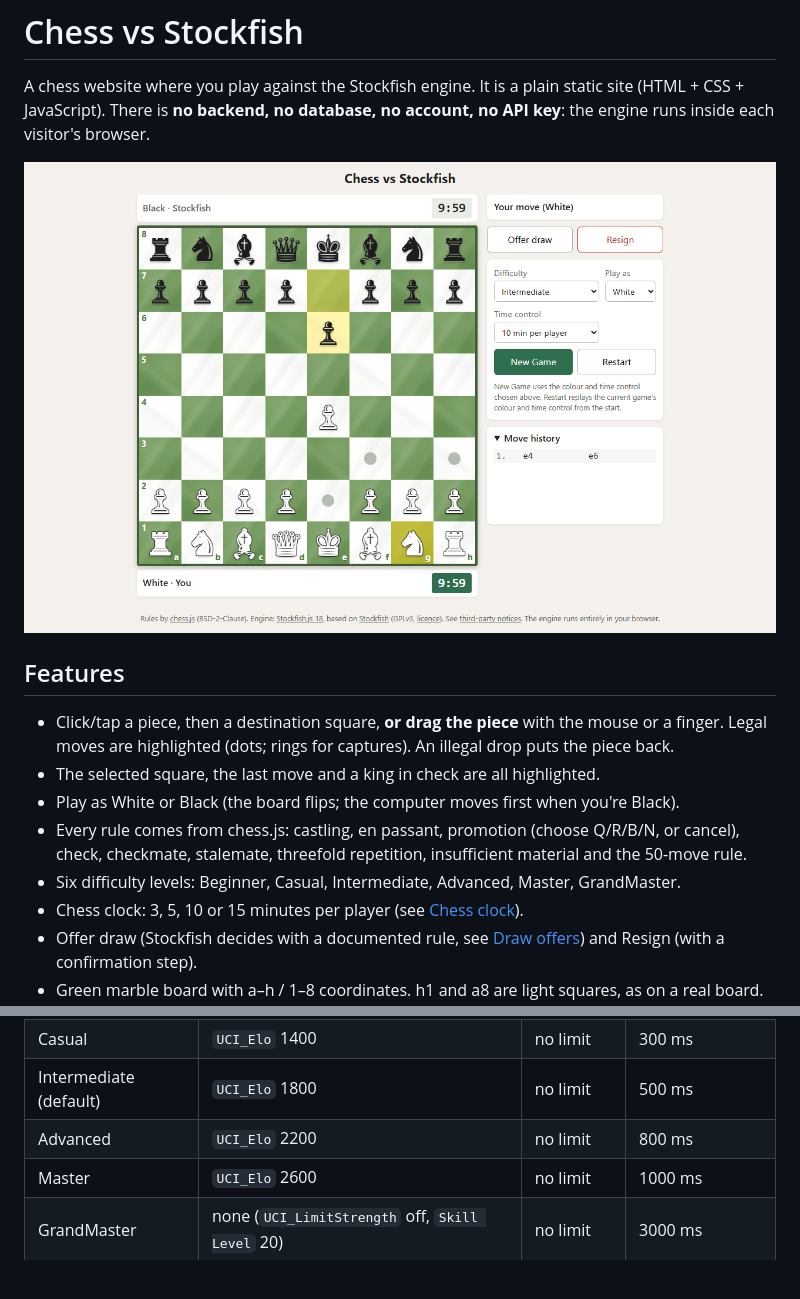
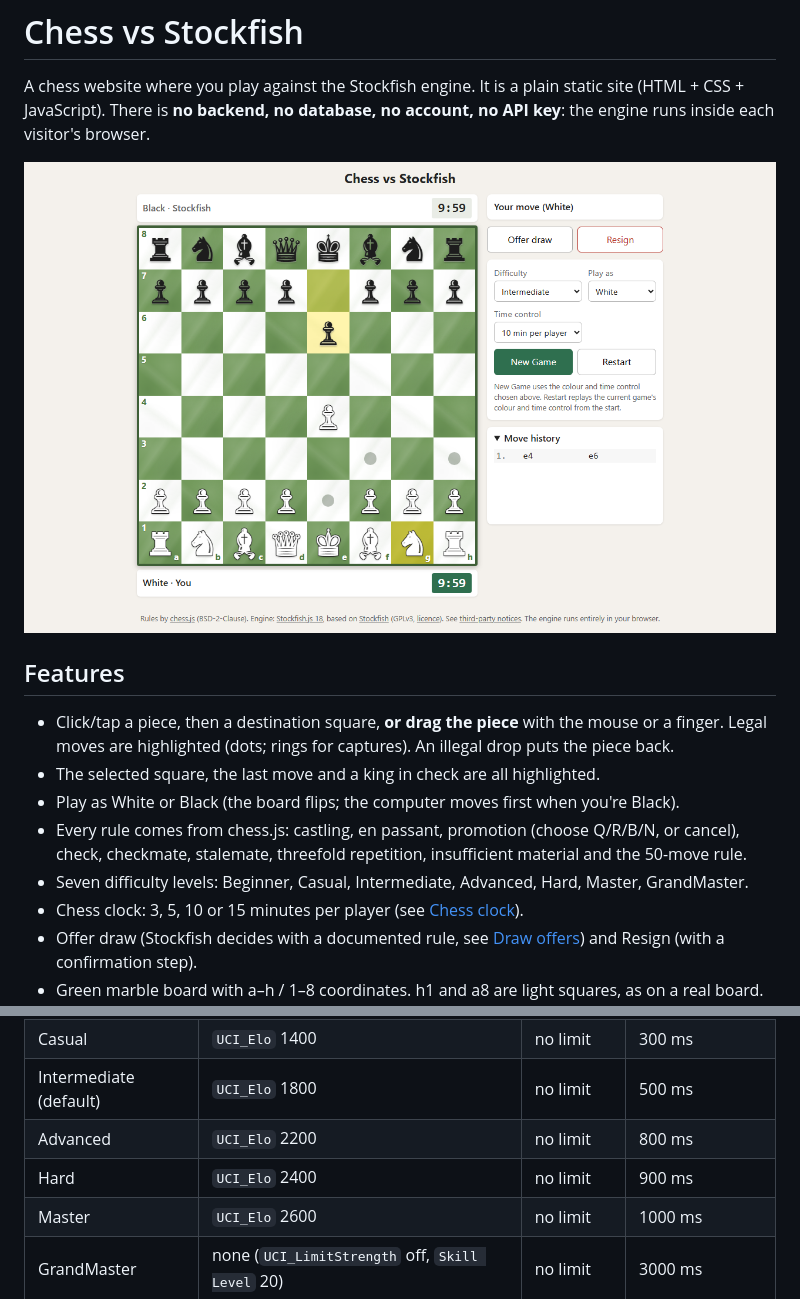
Before and after one commit to shibu88/chess-vs-stockfish, a Markdown page: README.md, 2 parts joined by grey strips. Drawn GitHub-style; pictures changed too: screenshots/desktop.png; blank space fills up the shorter version.

```diff
--- a/README.md
+++ b/README.md
@@ -12,7 +12,7 @@ the engine runs inside each visitor's browser.
 - The selected square, the last move and a king in check are all highlighted.
 - Play as White or Black (the board flips; the computer moves first when you're Black).
 - Every rule comes from chess.js: castling, en passant, promotion (choose Q/R/B/N, or cancel), check, checkmate, stalemate, threefold repetition, insufficient material and the 50-move rule.
-- Six difficulty levels: Beginner, Casual, Intermediate, Advanced, Master, GrandMaster.
+- Seven difficulty levels: Beginner, Casual, Intermediate, Advanced, Hard, Master, GrandMaster.
 - Chess clock: 3, 5, 10 or 15 minutes per player (see [Chess clock](#chess-clock)).
 - Offer draw (Stockfish decides with a documented rule, see [Draw offers](#draw-offers)) and Resign (with a confirmation step).
 - Green marble board with a–h / 1–8 coordinates. h1 and a8 are light squares, as on a real board.
@@ -101,6 +101,7 @@ Defined in `js/config.js`. The engine stops at whichever limit it reaches first.
 | Casual | `UCI_Elo` 1400 | no limit | 300 ms |
 | Intermediate (default) | `UCI_Elo` 1800 | no limit | 500 ms |
 | Advanced | `UCI_Elo` 2200 | no limit | 800 ms |
+| Hard | `UCI_Elo` 2400 | no limit | 900 ms |
 | Master | `UCI_Elo` 2600 | no limit | 1000 ms |
 | GrandMaster | none (`UCI_LimitStrength` off, `Skill Level` 20) | no limit | 3000 ms |
 
```
Also changed, not shown: screenshots/mobile.png, 4 other files.
